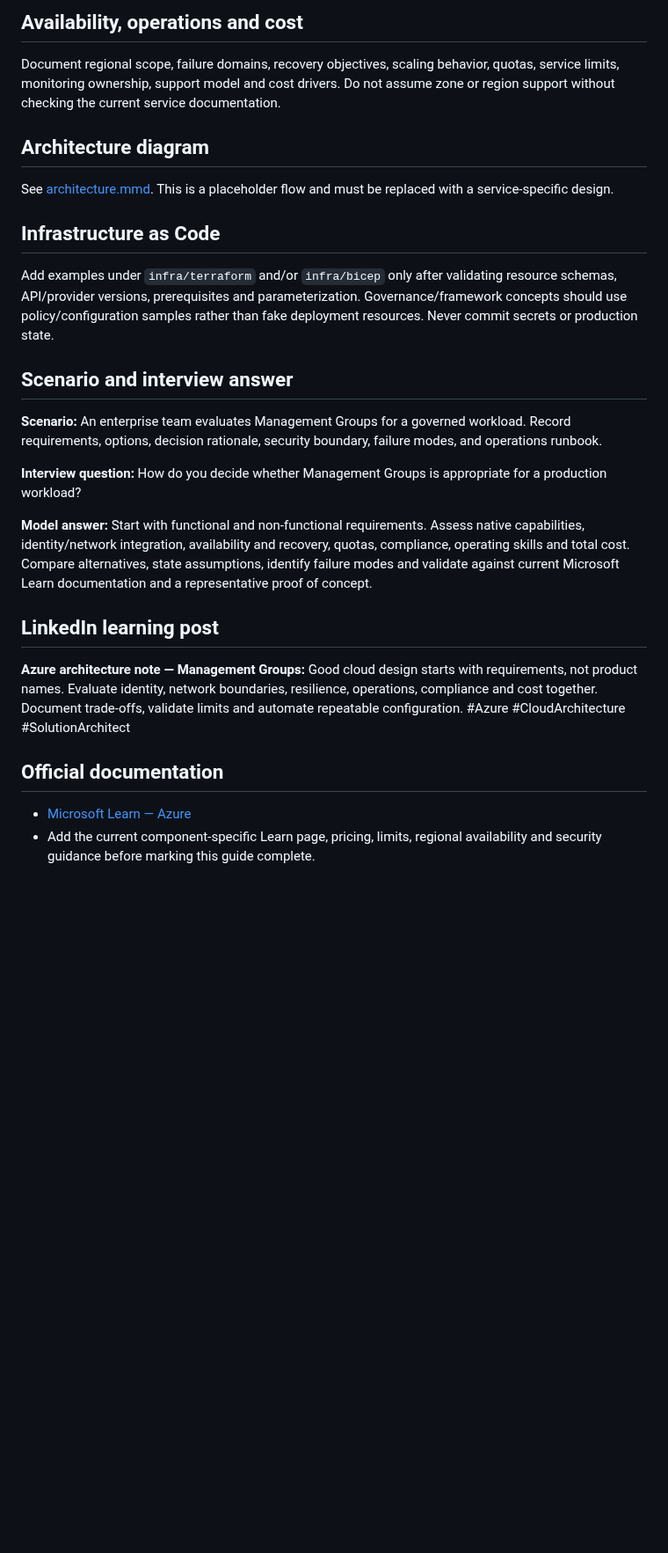
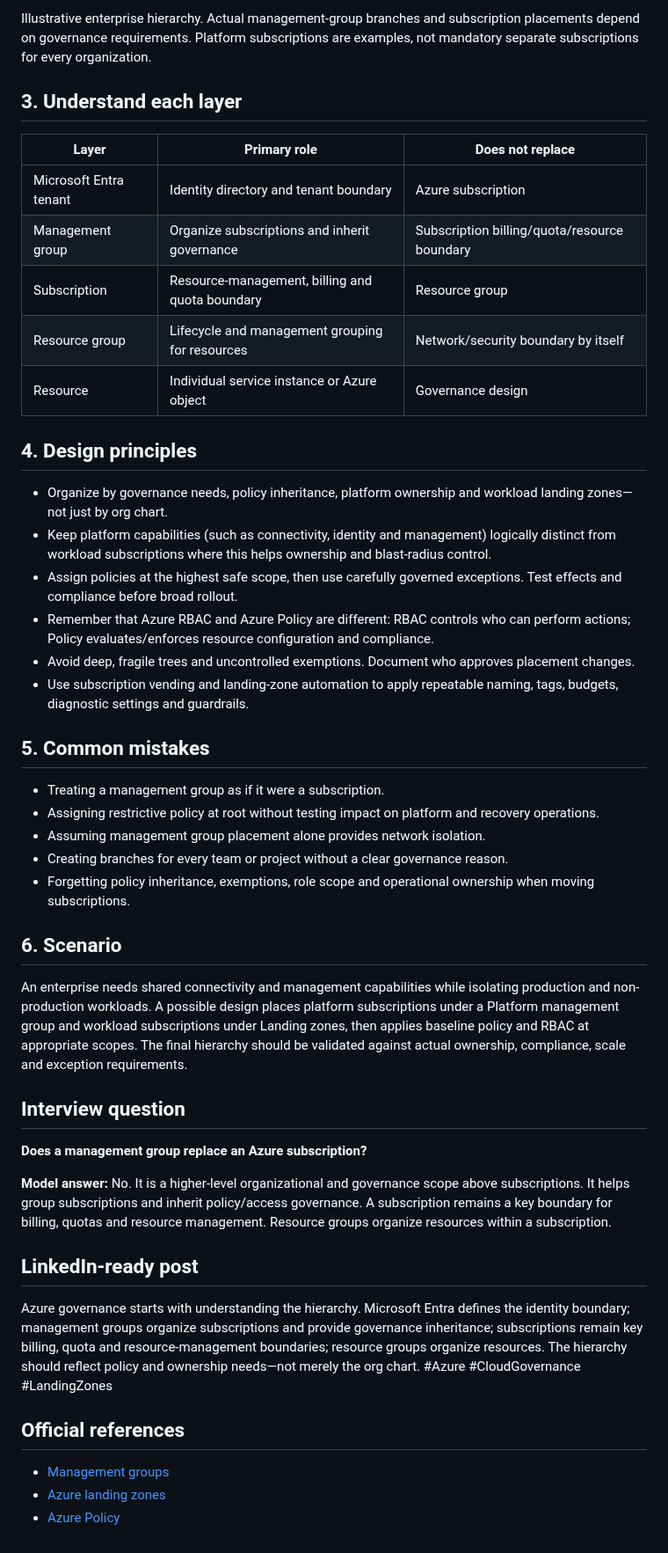
Before and after one commit to tripathies/azure-master-vault, a Markdown page: A-cloud-foundation-landing-zones/management-groups/README.md, the part around one of its changes. Shown at 88% size. Drawn GitHub-style; blank space fills up the shorter version.

Commit message:
Expand management groups architecture and checklist

```diff
--- a/A-cloud-foundation-landing-zones/management-groups/README.md
+++ b/A-cloud-foundation-landing-zones/management-groups/README.md
@@ -36,23 +39,48 @@ Select based on requirements and trade-offs across functionality, latency, avail
 
-## Availability, operations and cost
-Document regional scope, failure domains, recovery objectives, scaling behavior, quotas, service limits, monitoring ownership, support model and cost drivers. Do not assume zone or region support without checking the current service documentation.
+Illustrative enterprise hierarchy. Actual management-group branches and subscription placements depend on governance requirements. Platform subscriptions are examples, not mandatory separate subscriptions for every organization.
 
-## Architecture diagram
-See [architecture.mmd](./architecture.mmd). This is a placeholder flow and must be replaced with a service-specific design.
+## 3. Understand each layer
 
-## Infrastructure as Code
-Add examples under `infra/terraform` and/or `infra/bicep` only after validating resource schemas, API/provider versions, prerequisites and parameterization. Governance/framework concepts should use policy/configuration samples rather than fake deployment resources. Never commit secrets or production state.
+| Layer | Primary role | Does not replace |
+|---|---|---|
+| Microsoft Entra tenant | Identity directory and tenant boundary | Azure subscription |
+| Management group | Organize subscriptions and inherit governance | Subscription billing/quota/resource boundary |
+| Subscription | Resource-management, billing and quota boundary | Resource group |
+| Resource group | Lifecycle and management grouping for resources | Network/security boundary by itself |
+| Resource | Individual service instance or Azure object | Governance design |
 
-## Scenario and interview answer
-**Scenario:** An enterprise team evaluates Management Groups for a governed workload. Record requirements, options, decision rationale, security boundary, failure modes, and operations runbook.
+## 4. Design principles
 
-**Interview question:** How do you decide whether Management Groups is appropriate for a production workload?
+- Organize by governance needs, policy inheritance, platform ownership and workload landing zones—not just by org chart.
+- Keep platform capabilities (such as connectivity, identity and management) logically distinct from workload subscriptions where this helps ownership and blast-radius control.
+- Assign policies at the highest safe scope, then use carefully governed exceptions. Test effects and compliance before broad rollout.
+- Remember that Azure RBAC and Azure Policy are different: RBAC controls who can perform actions; Policy evaluates/enforces resource configuration and compliance.
+- Avoid deep, fragile trees and uncontrolled exemptions. Document who approves placement changes.
+- Use subscription vending and landing-zone automation to apply repeatable naming, tags, budgets, diagnostic settings and guardrails.
 
-**Model answer:** Start with functional and non-functional requirements. Assess native capabilities, identity/network integration, availability and recovery, quotas, compliance, operating skills and total cost. Compare alternatives, state assumptions, identify failure modes and validate against current Microsoft Learn documentation and a representative proof of concept.
+## 5. Common mistakes
 
-## LinkedIn learning post
-**Azure architecture note — Management Groups:** Good cloud design starts with requirements, not product names. Evaluate identity, network boundaries, resilience, operations, compliance and cost together. Document trade-offs, validate limits and automate repeatable configuration. #Azure #CloudArchitecture #SolutionArchitect
+- Treating a management group as if it were a subscription.
+- Assigning restrictive policy at root without testing impact on platform and recovery operations.
+- Assuming management group placement alone provides network isolation.
+- Creating branches for every team or project without a clear governance reason.
+- Forgetting policy inheritance, exemptions, role scope and operational ownership when moving subscriptions.
 
-## Official documentation
-- [Microsoft Learn — Azure](https://learn.microsoft.com/azure/)
-- Add the current component-specific Learn page, pricing, limits, regional availability and security guidance before marking this guide complete.
+## 6. Scenario
+
+An enterprise needs shared connectivity and management capabilities while isolating production and non-production workloads. A possible design places platform subscriptions under a Platform management group and workload subscriptions under Landing zones, then applies baseline policy and RBAC at appropriate scopes. The final hierarchy should be validated against actual ownership, compliance, scale and exception requirements.
+
+## Interview question
+
+**Does a management group replace an Azure subscription?**
+
+**Model answer:** No. It is a higher-level organizational and governance scope above subscriptions. It helps group subscriptions and inherit policy/access governance. A subscription remains a key boundary for billing, quotas and resource management. Resource groups organize resources within a subscription.
+
+## LinkedIn-ready post
+
+Azure governance starts with understanding the hierarchy. Microsoft Entra defines the identity boundary; management groups organize subscriptions and provide governance inheritance; subscriptions remain key billing, quota and resource-management boundaries; resource groups organize resources. The hierarchy should reflect policy and ownership needs—not merely the org chart. #Azure #CloudGovernance #LandingZones
+
+## Official references
+- [Management groups](https://learn.microsoft.com/azure/governance/management-groups/overview)
+- [Azure landing zones](https://learn.microsoft.com/azure/cloud-adoption-framework/ready/landing-zone/)
+- [Azure Policy](https://learn.microsoft.com/azure/governance/policy/overview)
```
Also changed, not shown: other parts of A-cloud-foundation-landing-zones/management-groups/README.md (+29 -26 lines).
